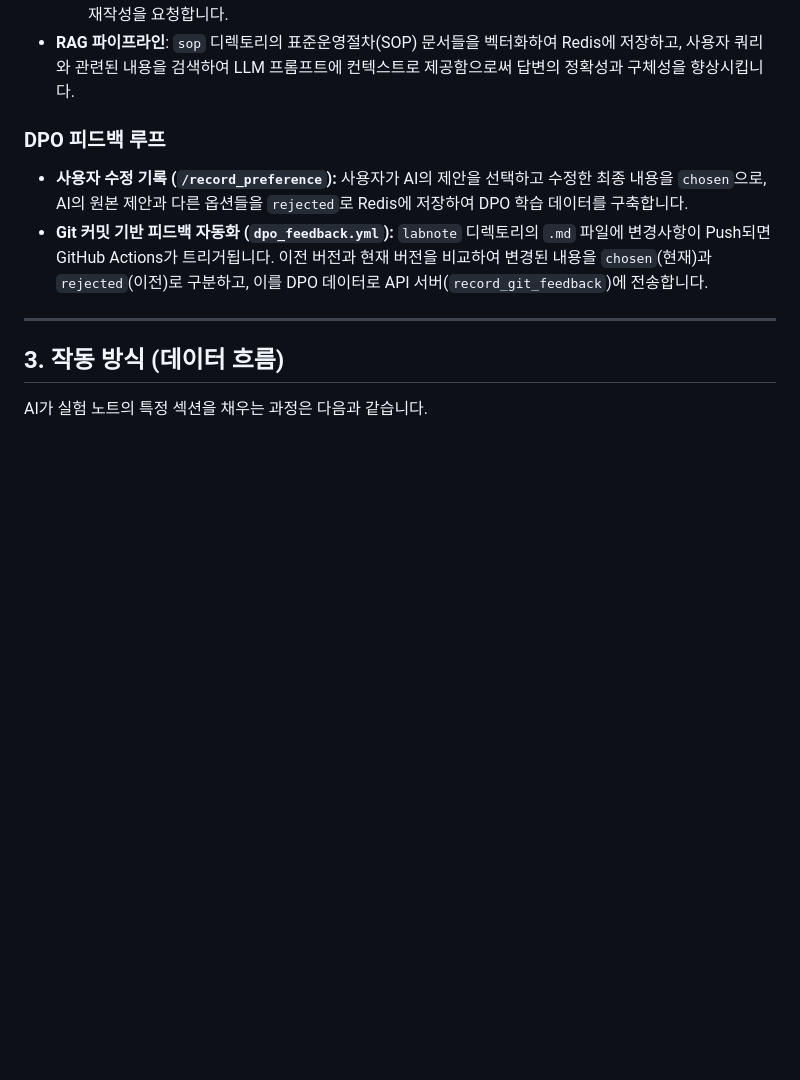
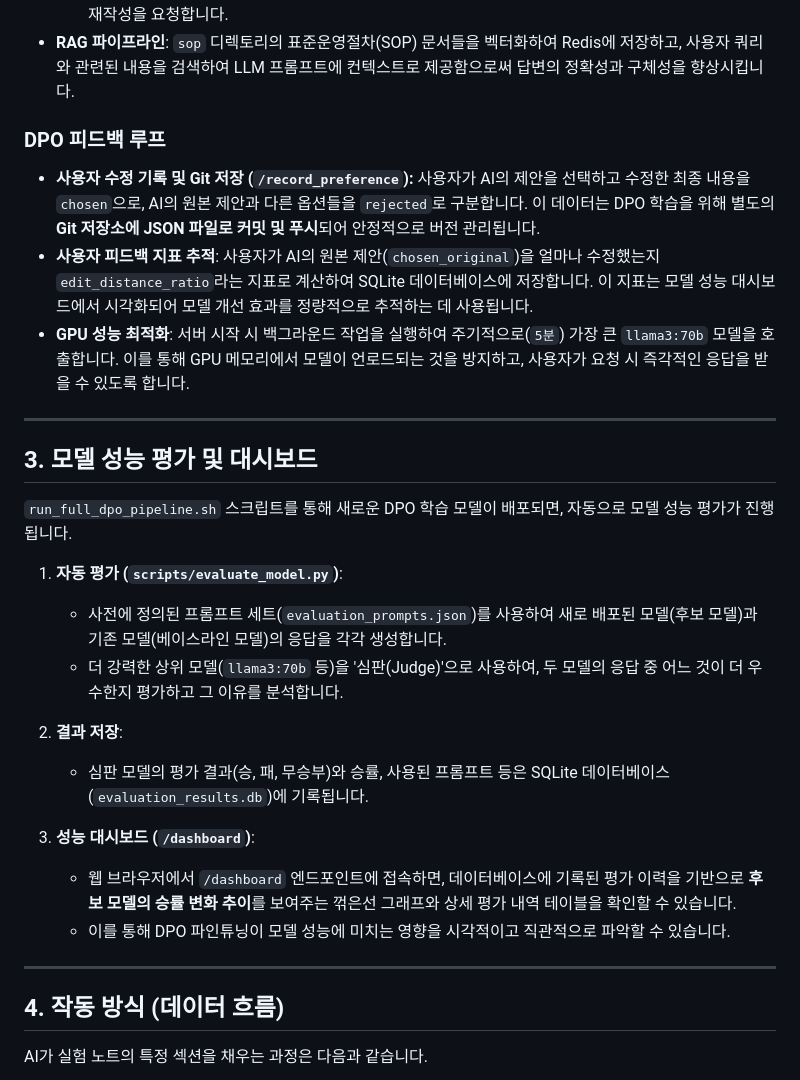
Before and after one commit to sblabkribb/labnote-ai-backend, a Markdown page: README.md, the part around the change printed below. Drawn GitHub-style; blank space fills up the shorter version.

```diff
--- a/README.md
+++ b/README.md
@@ -82,13 +85,30 @@ graph TD
   - **RAG 파이프라인**: `sop` 디렉토리의 표준운영절차(SOP) 문서들을 벡터화하여 Redis에 저장하고, 사용자 쿼리와 관련된 내용을 검색하여 LLM 프롬프트에 컨텍스트로 제공함으로써 답변의 정확성과 구체성을 향상시킵니다.
 
 ### DPO 피드백 루프
-
-  - **사용자 수정 기록 (`/record_preference`):** 사용자가 AI의 제안을 선택하고 수정한 최종 내용을 `chosen`으로, AI의 원본 제안과 다른 옵션들을 `rejected`로 Redis에 저장하여 DPO 학습 데이터를 구축합니다.
-  - **Git 커밋 기반 피드백 자동화 (`dpo_feedback.yml`):** `labnote` 디렉토리의 `.md` 파일에 변경사항이 Push되면 GitHub Actions가 트리거됩니다. 이전 버전과 현재 버전을 비교하여 변경된 내용을 `chosen`(현재)과 `rejected`(이전)로 구분하고, 이를 DPO 데이터로 API 서버(`record_git_feedback`)에 전송합니다.
+  - **사용자 수정 기록 및 Git 저장 (`/record_preference`):** 사용자가 AI의 제안을 선택하고 수정한 최종 내용을 `chosen`으로, AI의 원본 제안과 다른 옵션들을 `rejected`로 구분합니다. 이 데이터는 DPO 학습을 위해 별도의 **Git 저장소에 JSON 파일로 커밋 및 푸시**되어 안정적으로 버전 관리됩니다.
+  - **사용자 피드백 지표 추적**: 사용자가 AI의 원본 제안(`chosen_original`)을 얼마나 수정했는지 `edit_distance_ratio`라는 지표로 계산하여 SQLite 데이터베이스에 저장합니다. 이 지표는 모델 성능 대시보드에서 시각화되어 모델 개선 효과를 정량적으로 추적하는 데 사용됩니다.
+  - **GPU 성능 최적화**: 서버 시작 시 백그라운드 작업을 실행하여 주기적으로(`5분`) 가장 큰 `llama3:70b` 모델을 호출합니다. 이를 통해 GPU 메모리에서 모델이 언로드되는 것을 방지하고, 사용자가 요청 시 즉각적인 응답을 받을 수 있도록 합니다.
 
 -----
 
-## 3\. 작동 방식 (데이터 흐름)
+## 3\. 모델 성능 평가 및 대시보드
+
+`run_full_dpo_pipeline.sh` 스크립트를 통해 새로운 DPO 학습 모델이 배포되면, 자동으로 모델 성능 평가가 진행됩니다.
+
+1.  **자동 평가 (`scripts/evaluate_model.py`)**:
+    - 사전에 정의된 프롬프트 세트(`evaluation_prompts.json`)를 사용하여 새로 배포된 모델(후보 모델)과 기존 모델(베이스라인 모델)의 응답을 각각 생성합니다.
+    - 더 강력한 상위 모델(`llama3:70b` 등)을 '심판(Judge)'으로 사용하여, 두 모델의 응답 중 어느 것이 더 우수한지 평가하고 그 이유를 분석합니다.
+
+2.  **결과 저장**:
+    - 심판 모델의 평가 결과(승, 패, 무승부)와 승률, 사용된 프롬프트 등은 SQLite 데이터베이스(`evaluation_results.db`)에 기록됩니다.
+
+3.  **성능 대시보드 (`/dashboard`)**:
+    - 웹 브라우저에서 `/dashboard` 엔드포인트에 접속하면, 데이터베이스에 기록된 평가 이력을 기반으로 **후보 모델의 승률 변화 추이**를 보여주는 꺾은선 그래프와 상세 평가 내역 테이블을 확인할 수 있습니다.
+    - 이를 통해 DPO 파인튜닝이 모델 성능에 미치는 영향을 시각적이고 직관적으로 파악할 수 있습니다.
+
+-----
+
+## 4\. 작동 방식 (데이터 흐름)
 
 AI가 실험 노트의 특정 섹션을 채우는 과정은 다음과 같습니다.
 
```
Also changed, not shown: other parts of README.md (+8 -5 lines).
